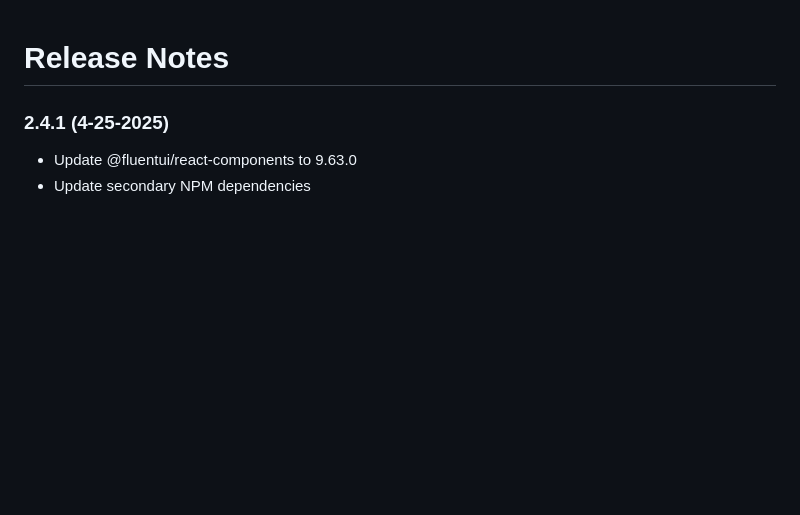
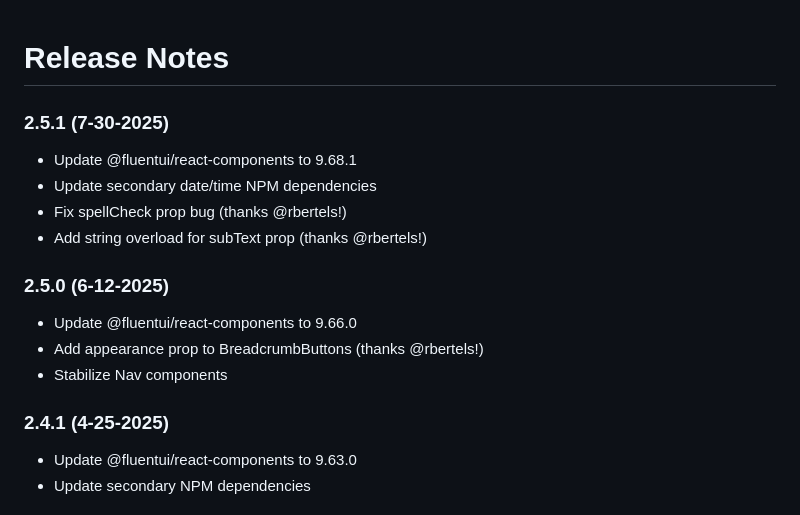
Before and after one commit to sydsutton/FS.FluentUI, a Markdown page: RELEASE_NOTES.md, the part around the change. Drawn GitHub-style; blank space fills up the shorter version.

Commit message:
Update RELEASE_NOTES

```diff
--- a/RELEASE_NOTES.md
+++ b/RELEASE_NOTES.md
@@ -1,5 +1,18 @@
 Release Notes
 =========
+
+### 2.5.1 (7-30-2025)
+
+* Update @fluentui/react-components to 9.68.1
+* Update secondary date/time NPM dependencies
+* Fix spellCheck prop bug (thanks @rbertels!)
+* Add string overload for subText prop (thanks @rbertels!)
+
+### 2.5.0 (6-12-2025)
+
+* Update @fluentui/react-components to 9.66.0
+* Add appearance prop to BreadcrumbButtons (thanks @rbertels!)
+* Stabilize Nav components
 
 ### 2.4.1 (4-25-2025)
 
```
